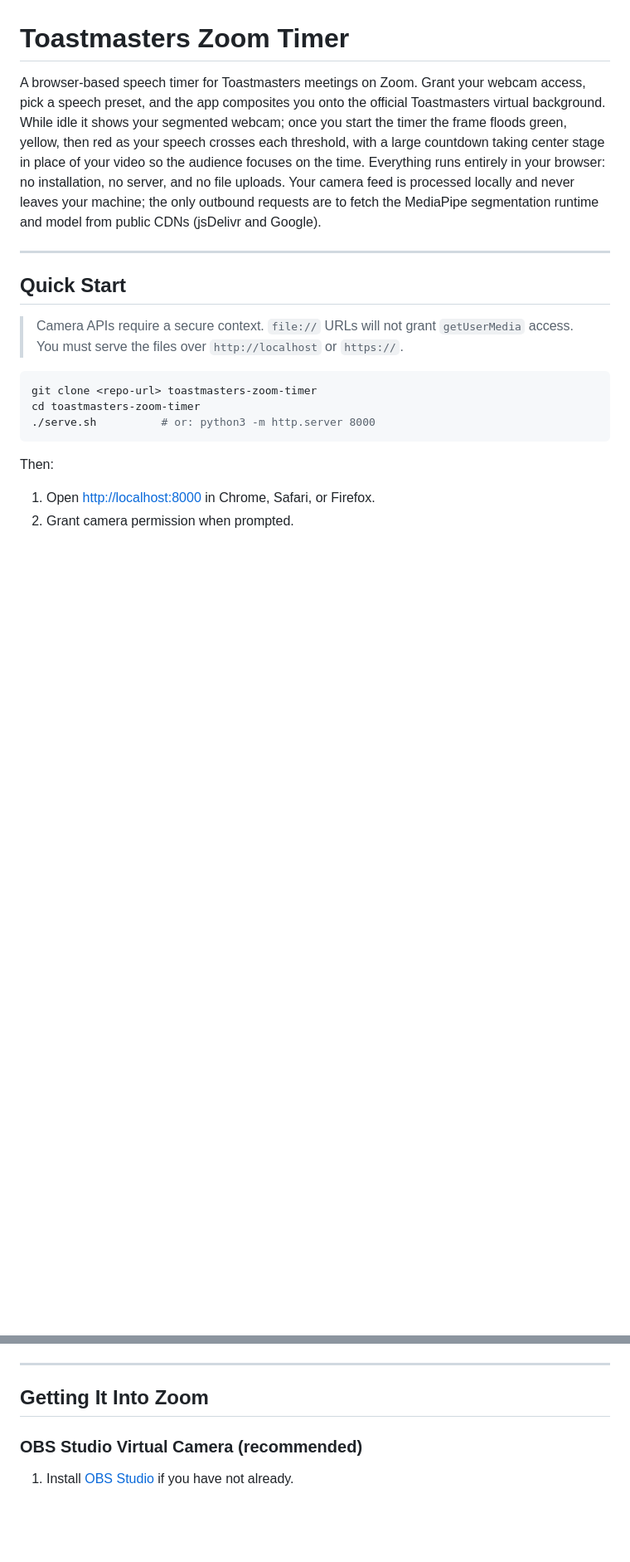
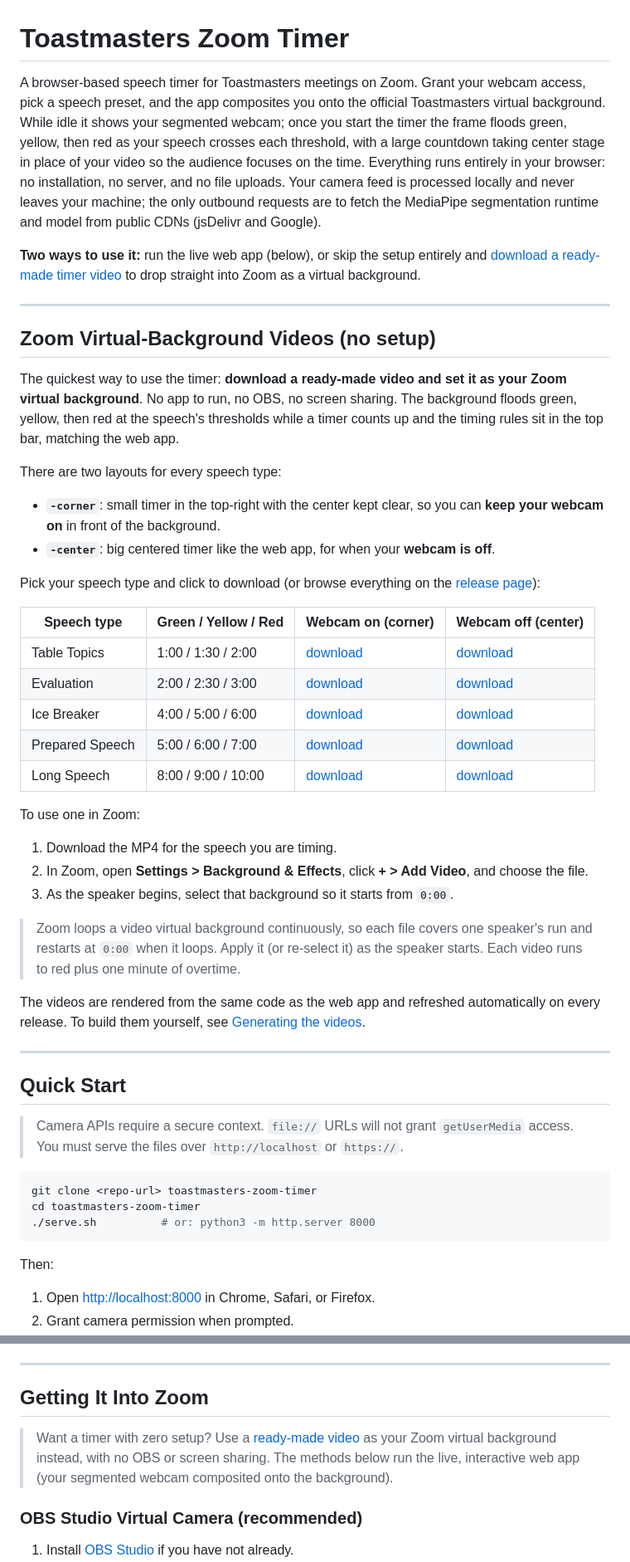
Before and after one commit to rlorenzo/toastmasters-zoom-timer, a Markdown page: README.md, 2 parts joined by grey strips. Shown at 83% size. GitHub-like rendering; blank space fills up the shorter version.

Commit message:
docs: highlight and link the downloadable Zoom timer videos
Add a prominent "Zoom Virtual-Background Videos (no setup)" section to the
README: what they are, per-speech-type direct download links for both the
corner (webcam on) and center (webcam off) layouts, Zoom setup steps, and
the loop caveat. The release uses a fixed tag with --clobber, so the asset
URLs are stable and can be linked directly. Add a "Generating the videos"
dev subsection and cross-link the section from the intro and "Getting It
Into Zoom".

```diff
--- a/README.md
+++ b/README.md
@@ -1,6 +1,39 @@
 # Toastmasters Zoom Timer
 
 A browser-based speech timer for Toastmasters meetings on Zoom. Grant your webcam access, pick a speech preset, and the app composites you onto the official Toastmasters virtual background. While idle it shows your segmented webcam; once you start the timer the frame floods green, yellow, then red as your speech crosses each threshold, with a large countdown taking center stage in place of your video so the audience focuses on the time. Everything runs entirely in your browser: no installation, no server, and no file uploads. Your camera feed is processed locally and never leaves your machine; the only outbound requests are to fetch the MediaPipe segmentation runtime and model from public CDNs (jsDelivr and Google).
+
+**Two ways to use it:** run the live web app (below), or skip the setup entirely and [download a ready-made timer video](#zoom-virtual-background-videos-no-setup) to drop straight into Zoom as a virtual background.
+
+---
+
+## Zoom Virtual-Background Videos (no setup)
+
+The quickest way to use the timer: **download a ready-made video and set it as your Zoom virtual background**. No app to run, no OBS, no screen sharing. The background floods green, yellow, then red at the speech's thresholds while a timer counts up and the timing rules sit in the top bar, matching the web app.
+
+There are two layouts for every speech type:
+
+- **`-corner`**: small timer in the top-right with the center kept clear, so you can **keep your webcam on** in front of the background.
+- **`-center`**: big centered timer like the web app, for when your **webcam is off**.
+
+Pick your speech type and click to download (or browse everything on the [release page](https://github.com/rlorenzo/toastmasters-zoom-timer/releases/tag/timer-videos)):
+
+| Speech type     | Green / Yellow / Red | Webcam on (corner) | Webcam off (center) |
+|-----------------|----------------------|--------------------|---------------------|
+| Table Topics    | 1:00 / 1:30 / 2:00   | [download](https://github.com/rlorenzo/toastmasters-zoom-timer/releases/download/timer-videos/tm-timer-table-topics-corner.mp4) | [download](https://github.com/rlorenzo/toastmasters-zoom-timer/releases/download/timer-videos/tm-timer-table-topics-center.mp4) |
+| Evaluation      | 2:00 / 2:30 / 3:00   | [download](https://github.com/rlorenzo/toastmasters-zoom-timer/releases/download/timer-videos/tm-timer-evaluation-corner.mp4) | [download](https://github.com/rlorenzo/toastmasters-zoom-timer/releases/download/timer-videos/tm-timer-evaluation-center.mp4) |
+| Ice Breaker     | 4:00 / 5:00 / 6:00   | [download](https://github.com/rlorenzo/toastmasters-zoom-timer/releases/download/timer-videos/tm-timer-ice-breaker-corner.mp4) | [download](https://github.com/rlorenzo/toastmasters-zoom-timer/releases/download/timer-videos/tm-timer-ice-breaker-center.mp4) |
+| Prepared Speech | 5:00 / 6:00 / 7:00   | [download](https://github.com/rlorenzo/toastmasters-zoom-timer/releases/download/timer-videos/tm-timer-prepared-corner.mp4) | [download](https://github.com/rlorenzo/toastmasters-zoom-timer/releases/download/timer-videos/tm-timer-prepared-center.mp4) |
+| Long Speech     | 8:00 / 9:00 / 10:00  | [download](https://github.com/rlorenzo/toastmasters-zoom-timer/releases/download/timer-videos/tm-timer-long-speech-corner.mp4) | [download](https://github.com/rlorenzo/toastmasters-zoom-timer/releases/download/timer-videos/tm-timer-long-speech-center.mp4) |
+
+To use one in Zoom:
+
+1. Download the MP4 for the speech you are timing.
+2. In Zoom, open **Settings > Background & Effects**, click **+ > Add Video**, and choose the file.
+3. As the speaker begins, select that background so it starts from `0:00`.
+
+> Zoom loops a video virtual background continuously, so each file covers one speaker's run and restarts at `0:00` when it loops. Apply it (or re-select it) as the speaker starts. Each video runs to red plus one minute of overtime.
+
+The videos are rendered from the same code as the web app and refreshed automatically on every release. To build them yourself, see [Generating the videos](#generating-the-videos).
 
 ---
 
@@ -24,6 +57,8 @@ Then:
 ---
 
 ## Getting It Into Zoom
+
+> Want a timer with zero setup? Use a [ready-made video](#zoom-virtual-background-videos-no-setup) as your Zoom virtual background instead, with no OBS or screen sharing. The methods below run the live, interactive web app (your segmented webcam composited onto the background).
 
 ### OBS Studio Virtual Camera (recommended)
 
```
Also changed, not shown: other parts of README.md (+13 -0 lines).
